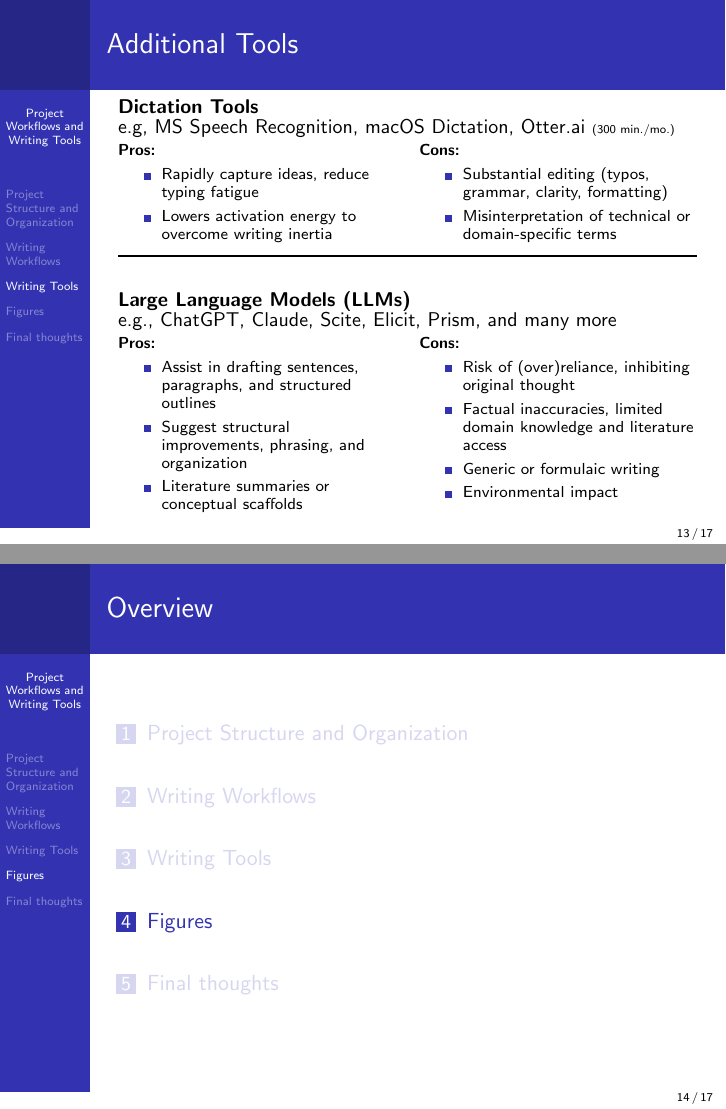
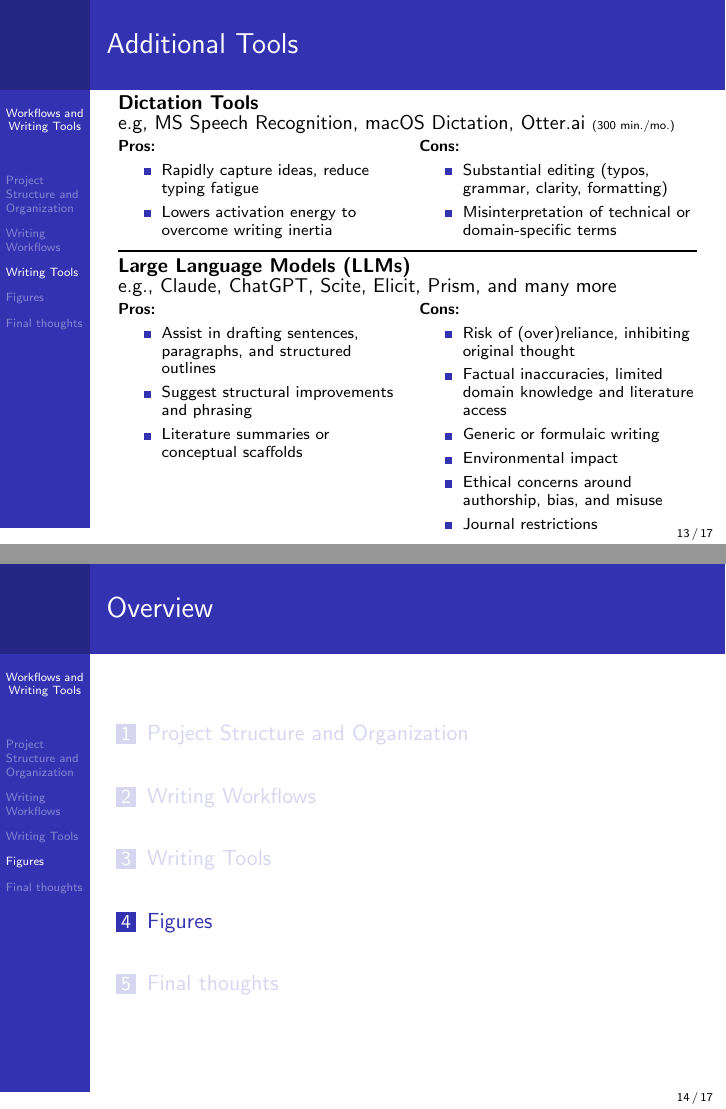
Before and after one commit to marknovak/ScientificWriting, LaTeX slides (classes/Workflows/tex/workflows_slides.tex): pages 13 and 14 of 17, joined at a grey line. Compiled offline with pdfLaTeX.

Commit message:
Update Workflows README & additional readings

```diff
--- a/classes/Workflows/tex/workflows_slides.tex
+++ b/classes/Workflows/tex/workflows_slides.tex
@@ -9,7 +9,7 @@
 
 \usepackage[most]{tcolorbox}
 
-\title{Project Workflows and Writing Tools}
+\title{Workflows and Writing Tools}
 \subtitle{From Ideas to Submission-Ready Manuscripts}
 \author[]{IB 514: Scientific Writing}
 \date[]{}
@@ -354,11 +354,10 @@ e.g, MS Speech Recognition,  macOS Dictation, Otter.ai {\tiny (300 min./mo.)}
 
 \vspace{0.5em}
 \noindent\rule{\textwidth}{1pt}
-\vspace{0.5em}
 
 \textbf{Large Language Models (LLMs)}
 
-    e.g., ChatGPT, Claude, Scite, Elicit, Prism, and many more
+    e.g., Claude, ChatGPT, Scite, Elicit, Prism, and many more
 
 \begin{columns}[T, totalwidth=\textwidth]
     \column{0.48\textwidth}
@@ -366,7 +365,7 @@ e.g, MS Speech Recognition,  macOS Dictation, Otter.ai {\tiny (300 min./mo.)}
     \textbf{Pros:}
     \begin{itemize}
         \item Assist in drafting sentences, paragraphs, and structured outlines
-        \item Suggest structural improvements, phrasing, and organization
+        \item Suggest structural improvements and phrasing
         \item Literature summaries or conceptual scaffolds
     \end{itemize}
     }
@@ -379,6 +378,8 @@ e.g, MS Speech Recognition,  macOS Dictation, Otter.ai {\tiny (300 min./mo.)}
         \item Factual inaccuracies, limited domain knowledge and literature access
         \item Generic or formulaic writing
         \item Environmental impact
+        \item Ethical concerns around authorship, bias, and misuse
+        \item Journal restrictions
     \end{itemize}
     }
 \end{columns}
```
Also changed, not shown: classes/Workflows/README.md, classes/Workflows/tex/workflows_slides.pdf, readings/pdfs/Alshwairikh_2023.pdf (added), readings/pdfs/Bryan_2017.pdf (added), readings/pdfs/Drake_2025.pdf (added), readings/pdfs/Noble_2009.pdf (added), readings/pdfs/Peterson_2018.pdf (added), classes/Workflows/tex/workflows_slides.tex (2 more changed lines), 1 other file.
